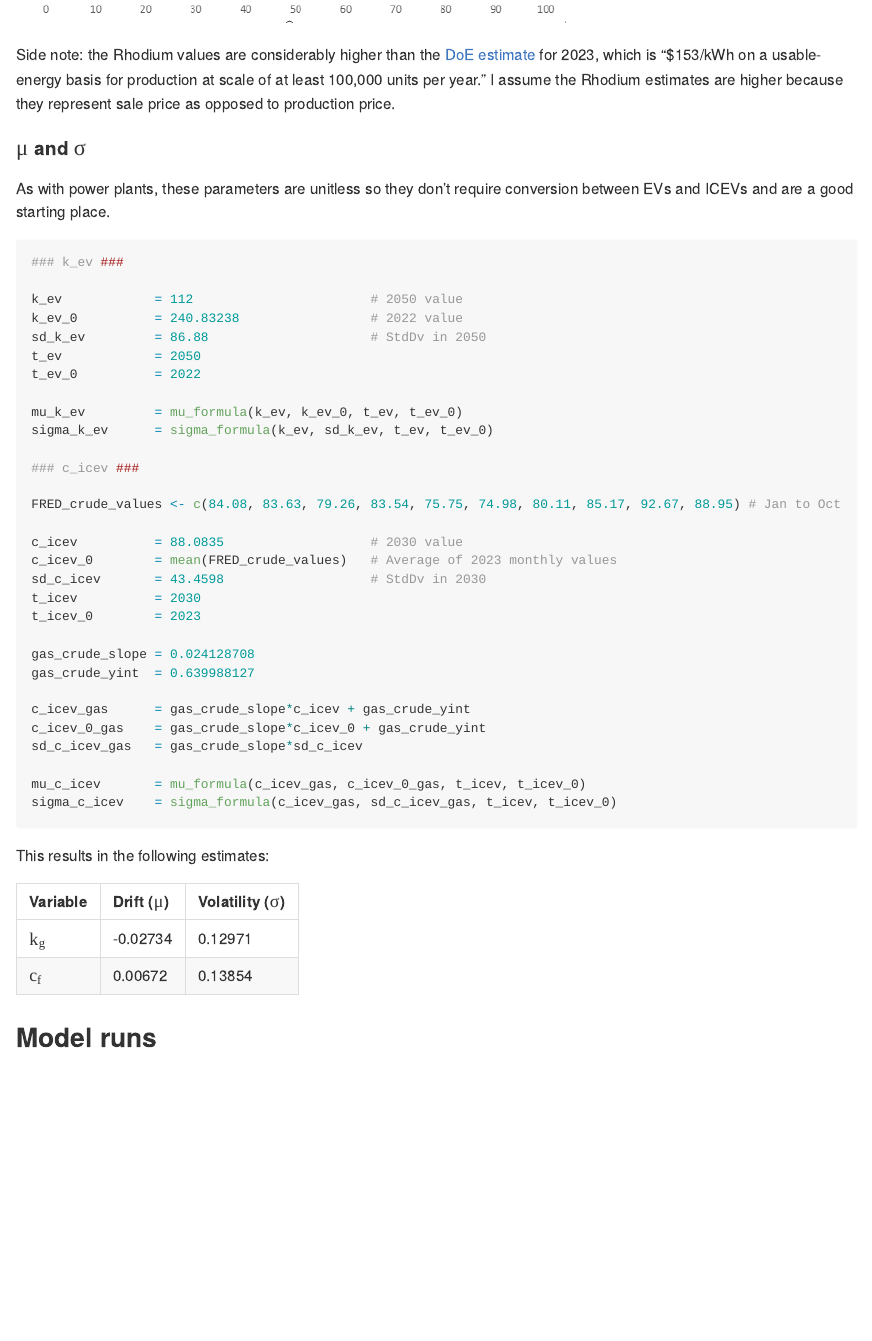
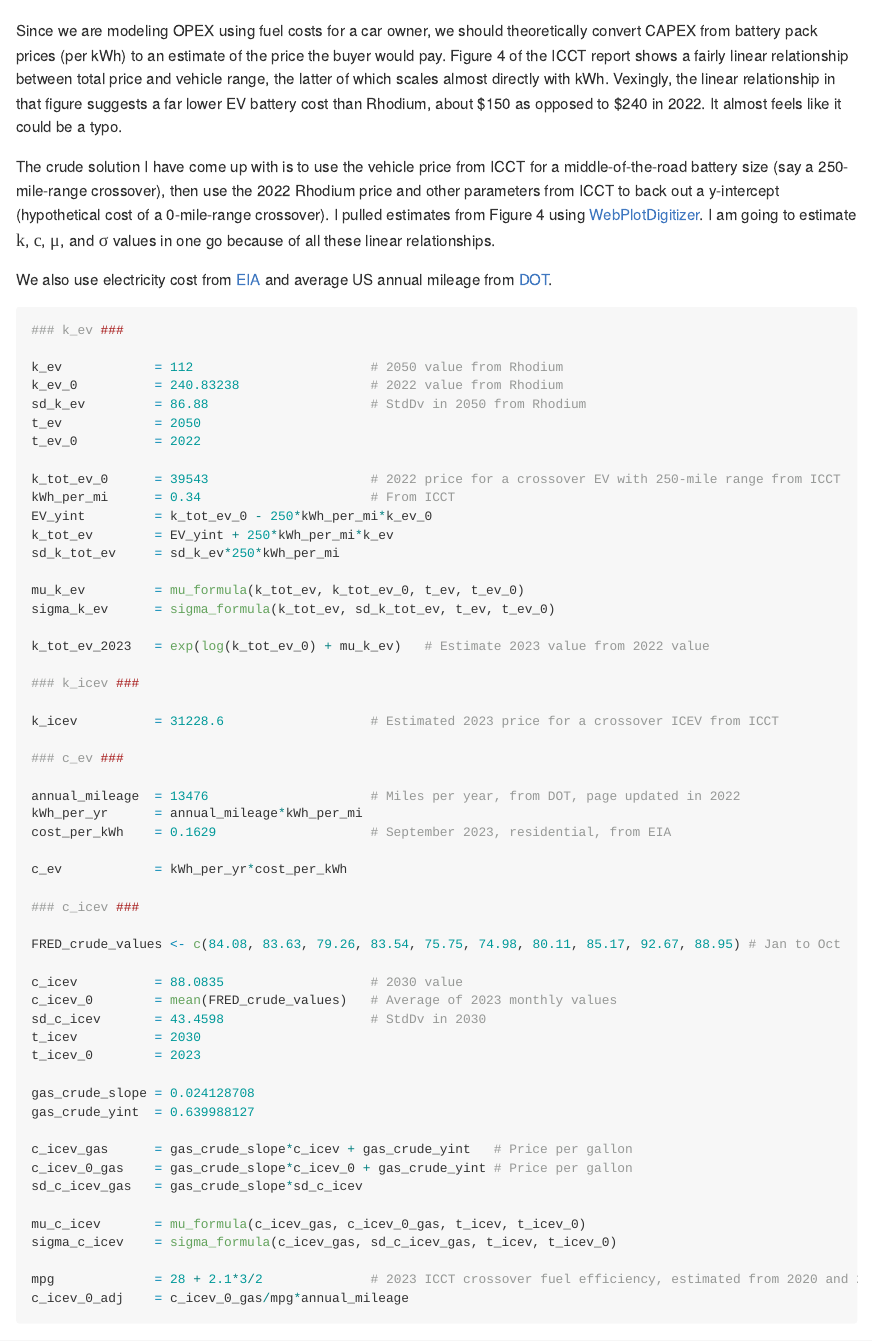
Before and after one commit to rffscghg/OPEX-CAPEX, an R Markdown document (realistic-costs-markdown/README.rmd): the page in a window 1100 px wide, from 4100 px down before the commit and from 4320 px down after it. The pictures show the output file realistic-costs-markdown/README.html that the author committed with the source, opened offline.

Commit message:
Finish vehicles section

````diff
--- a/realistic-costs-markdown/README.rmd
+++ b/realistic-costs-markdown/README.rmd
@@ -136,24 +152,44 @@
 
 ![](images/crude-gasoline-regression.png)
 
-Side note: the Rhodium values are considerably higher than the [DoE estimate](https://www.energy.gov/eere/vehicles/articles/fotw-1272-january-9-2023-electric-vehicle-battery-pack-costs-2022-are-nearly) for 2023, which is "$153/kWh on a usable-energy basis for production at scale of at least 100,000 units per year." I assume the Rhodium estimates are higher because they represent sale price as opposed to production price.
+Since we are modeling OPEX using fuel costs for a car owner, we should theoretically convert CAPEX from battery pack prices (per kWh) to an estimate of the price the buyer would pay. Figure 4 of the ICCT report shows a fairly linear relationship between total price and vehicle range, the latter of which scales almost directly with kWh. Vexingly, the linear relationship in that figure suggests a far lower EV battery cost than Rhodium, about \$150 as opposed to \$240 in 2022. It almost feels like it could be a typo.
 
-#### $\mu$ and $\sigma$
+The crude solution I have come up with is to use the vehicle price from ICCT for a middle-of-the-road battery size (say a 250-mile-range crossover), then use the 2022 Rhodium price and other parameters from ICCT to back out a y-intercept (hypothetical cost of a 0-mile-range crossover). I pulled estimates from Figure 4 using [WebPlotDigitizer](https://apps.automeris.io/wpd/). I am going to estimate $k$, $c$, $\mu$, and $\sigma$ values in one go because of all these linear relationships.
 
-As with power plants, these parameters are unitless so they don't require conversion between EVs and ICEVs and are a good starting place.
+We also use electricity cost from [EIA](https://www.eia.gov/electricity/monthly/epm_table_grapher.php?t=epmt_5_6_a) and average US annual mileage from [DOT](https://www.fhwa.dot.gov/ohim/onh00/bar8.htm).
 
 ```{r}
 
 ### k_ev ###
 
-k_ev            = 112                       # 2050 value
-k_ev_0          = 240.83238                 # 2022 value
-sd_k_ev         = 86.88                     # StdDv in 2050
+k_ev            = 112                       # 2050 value from Rhodium
+k_ev_0          = 240.83238                 # 2022 value from Rhodium
+sd_k_ev         = 86.88                     # StdDv in 2050 from Rhodium
 t_ev            = 2050
 t_ev_0          = 2022
 
-mu_k_ev         = mu_formula(k_ev, k_ev_0, t_ev, t_ev_0)
-sigma_k_ev      = sigma_formula(k_ev, sd_k_ev, t_ev, t_ev_0)
+k_tot_ev_0      = 39543                     # 2022 price for a crossover EV with 250-mile range from ICCT
+kWh_per_mi      = 0.34                      # From ICCT
+EV_yint         = k_tot_ev_0 - 250*kWh_per_mi*k_ev_0
+k_tot_ev        = EV_yint + 250*kWh_per_mi*k_ev
+sd_k_tot_ev     = sd_k_ev*250*kWh_per_mi
+
+mu_k_ev         = mu_formula(k_tot_ev, k_tot_ev_0, t_ev, t_ev_0)
+sigma_k_ev      = sigma_formula(k_tot_ev, sd_k_tot_ev, t_ev, t_ev_0)
+
+k_tot_ev_2023   = exp(log(k_tot_ev_0) + mu_k_ev)   # Estimate 2023 value from 2022 value
+
+### k_icev ###
+
+k_icev          = 31228.6                   # Estimated 2023 price for a crossover ICEV from ICCT
+
+### c_ev ###
+
+annual_mileage  = 13476                     # Miles per year, from DOT, page updated in 2022
+kWh_per_yr      = annual_mileage*kWh_per_mi
+cost_per_kWh    = 0.1629                    # September 2023, residential, from EIA
+
+c_ev            = kWh_per_yr*cost_per_kWh
 
 ### c_icev ###
 
@@ -168,18 +204,17 @@
 gas_crude_slope = 0.024128708
 gas_crude_yint  = 0.639988127
 
-c_icev_gas      = gas_crude_slope*c_icev + gas_crude_yint
-c_icev_0_gas    = gas_crude_slope*c_icev_0 + gas_crude_yint
+c_icev_gas      = gas_crude_slope*c_icev + gas_crude_yint   # Price per gallon
+c_icev_0_gas    = gas_crude_slope*c_icev_0 + gas_crude_yint # Price per gallon
 sd_c_icev_gas   = gas_crude_slope*sd_c_icev
 
 mu_c_icev       = mu_formula(c_icev_gas, c_icev_0_gas, t_icev, t_icev_0)
 sigma_c_icev    = sigma_formula(c_icev_gas, sd_c_icev_gas, t_icev, t_icev_0)
 
+mpg             = 28 + 2.1*3/2              # 2023 ICCT crossover fuel efficiency, estimated from 2020 and 2022
+c_icev_0_adj    = c_icev_0_gas/mpg*annual_mileage
+
 ```
 
 This results in the following estimates:
 
-|Variable |Drift ($\mu$) |Volatility ($\sigma$) |
-|:------|:------|:------|
-|$k_g$  |`r round(mu_k_ev, 5)`|`r round(sigma_k_ev, 5)`|
-|$c_f$  |`r round(mu_c_icev, 5)`|`r round(sigma_c_icev, 5)`|
````
Also changed, not shown: realistic-costs-markdown/README.html, realistic-costs-markdown/README.md, realistic-costs-markdown/README.rmd (24 more changed lines).
